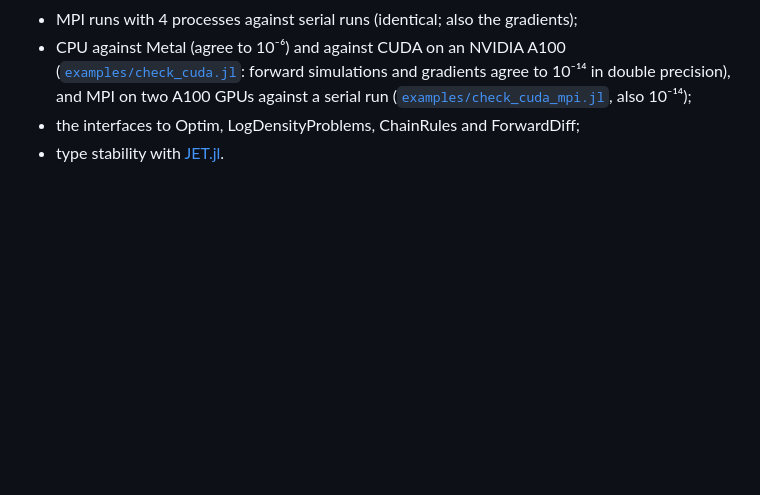
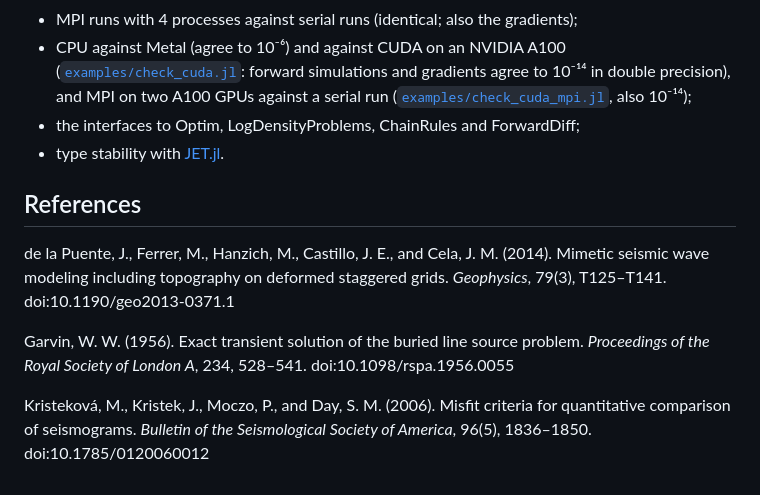
Before and after one commit to JuliaGeodynamics/SeismicWavePC.jl, a Markdown page: docs/src/validation.md, the part around one of its changes. Drawn GitHub-style; blank space fills up the shorter version.

```diff
--- a/docs/src/validation.md
+++ b/docs/src/validation.md
@@ -194,3 +224,14 @@ The tests also check:
   ([`examples/check_cuda_mpi.jl`](https://github.com/JuliaGeodynamics/SeismicWavePC.jl/blob/main/examples/check_cuda_mpi.jl), also 10⁻¹⁴);
 - the interfaces to Optim, LogDensityProblems, ChainRules and ForwardDiff;
 - type stability with [JET.jl](https://github.com/aviatesk/JET.jl).
+
+## References
+
+de la Puente, J., Ferrer, M., Hanzich, M., Castillo, J. E., and Cela, J. M. (2014). Mimetic seismic wave modeling
+including topography on deformed staggered grids. *Geophysics*, 79(3), T125–T141. doi:10.1190/geo2013-0371.1
+
+Garvin, W. W. (1956). Exact transient solution of the buried line source problem. *Proceedings of the Royal Society of
+London A*, 234, 528–541. doi:10.1098/rspa.1956.0055
+
+Kristeková, M., Kristek, J., Moczo, P., and Day, S. M. (2006). Misfit criteria for quantitative comparison of
+seismograms. *Bulletin of the Seismological Society of America*, 96(5), 1836–1850. doi:10.1785/0120060012
```
Also changed, not shown: other parts of docs/src/validation.md (+30 -0 lines), docs/src/api.md (+7 -0 lines), docs/src/curvilinear_method.md (+12 -0 lines), docs/src/assets/garvin_benchmark.png (added), 5 other files.
